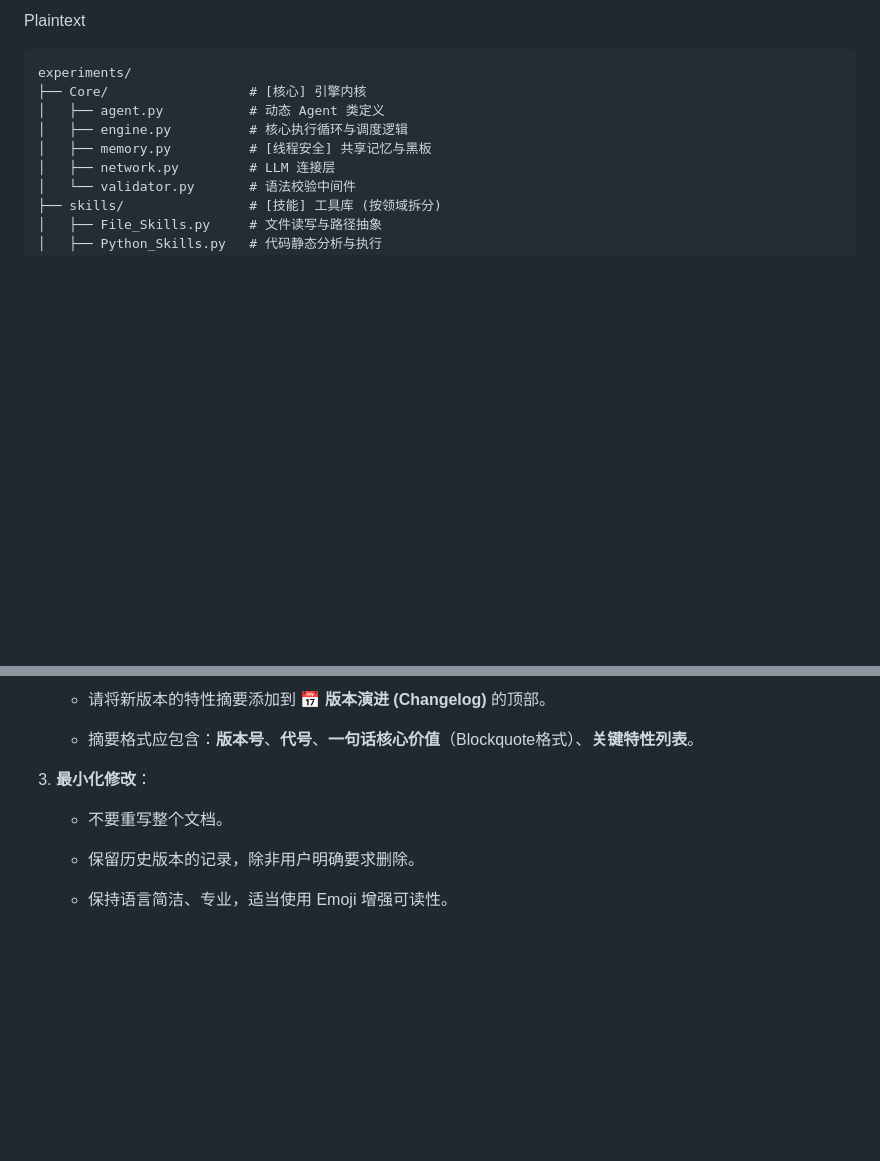
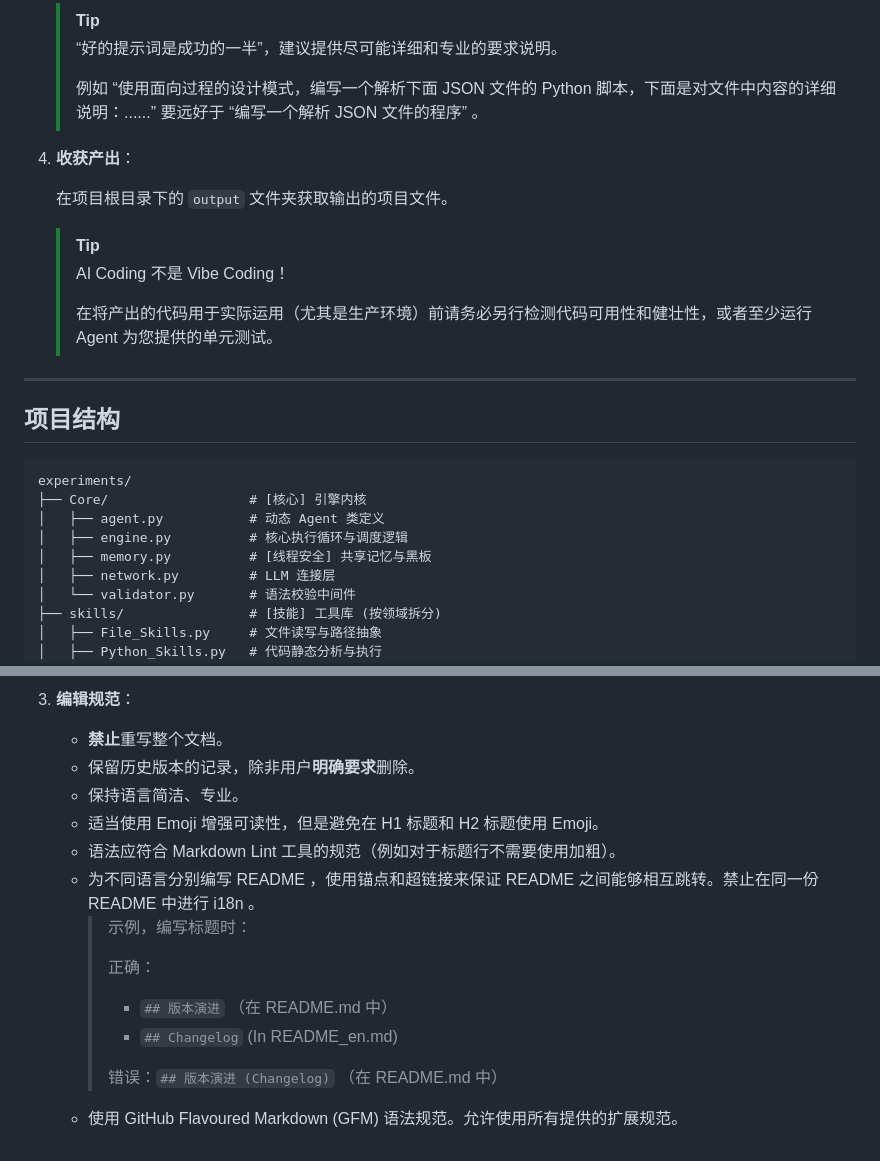
Before and after one commit to ChaoPhone/surAgent, a Markdown page: README.md, 2 parts joined by grey strips. GitHub-like rendering; blank space fills up the shorter version.

````diff
--- a/README.md
+++ b/README.md
@@ -69,7 +83,23 @@ pip install langchain langchain-openai duckduckgo-search streamlit tiktoken file
 
-Plaintext
+   > [!tip]
+   > “好的提示词是成功的一半”，建议提供尽可能详细和专业的要求说明。
+   >
+   > 例如 “使用面向过程的设计模式，编写一个解析下面 JSON 文件的 Python 脚本，下面是对文件中内容的详细说明：......” 要远好于 “编写一个解析 JSON 文件的程序” 。
 
-```
+4. **收获产出**：
+
+   在项目根目录下的 `output` 文件夹获取输出的项目文件。
+
+   > [!tip]
+   > AI Coding 不是 Vibe Coding！
+   >
+   > 在将产出的代码用于实际运用（尤其是生产环境）前请务必另行检测代码可用性和健壮性，或者至少运行 Agent 为您提供的单元测试。
+
+---
+
+## **项目结构**
+
+```Plaintext
 experiments/
 ├── Core/                  # [核心] 引擎内核
 │   ├── agent.py           # 动态 Agent 类定义
@@ -157,12 +189,17 @@ experiments/
 
-   * 请将新版本的特性摘要添加到 **📅 版本演进 (Changelog)** 的顶部。
-
-   * 摘要格式应包含：**版本号**、**代号**、**一句话核心价值**（Blockquote格式）、**关键特性列表**。
-
-3. **最小化修改**：
-
-   * 不要重写整个文档。
-
-   * 保留历史版本的记录，除非用户明确要求删除。
-
-   * 保持语言简洁、专业，适当使用 Emoji 增强可读性。
+3. **编辑规范**：
+   - **禁止**重写整个文档。
+   - 保留历史版本的记录，除非用户**明确要求**删除。
+   - 保持语言简洁、专业。
+   - 适当使用 Emoji 增强可读性，但是避免在 H1 标题和 H2 标题使用 Emoji。
+   - 语法应符合 Markdown Lint 工具的规范（例如对于标题行不需要使用加粗）。
+   - 为不同语言分别编写 README ，使用锚点和超链接来保证 README 之间能够相互跳转。禁止在同一份 README 中进行 i18n 。
+     > 示例，编写标题时：
+     >
+     > 正确：
+     >
+     > - `## 版本演进` （在 README.md 中）
+     > - `## Changelog` (In README_en.md)
+     >
+     > 错误：`## 版本演进 (Changelog)` （在 README.md 中）
+   - 使用 GitHub Flavoured Markdown (GFM) 语法规范。允许使用所有提供的扩展规范。
````
Also changed, not shown: other parts of README.md (+93 -77 lines).
